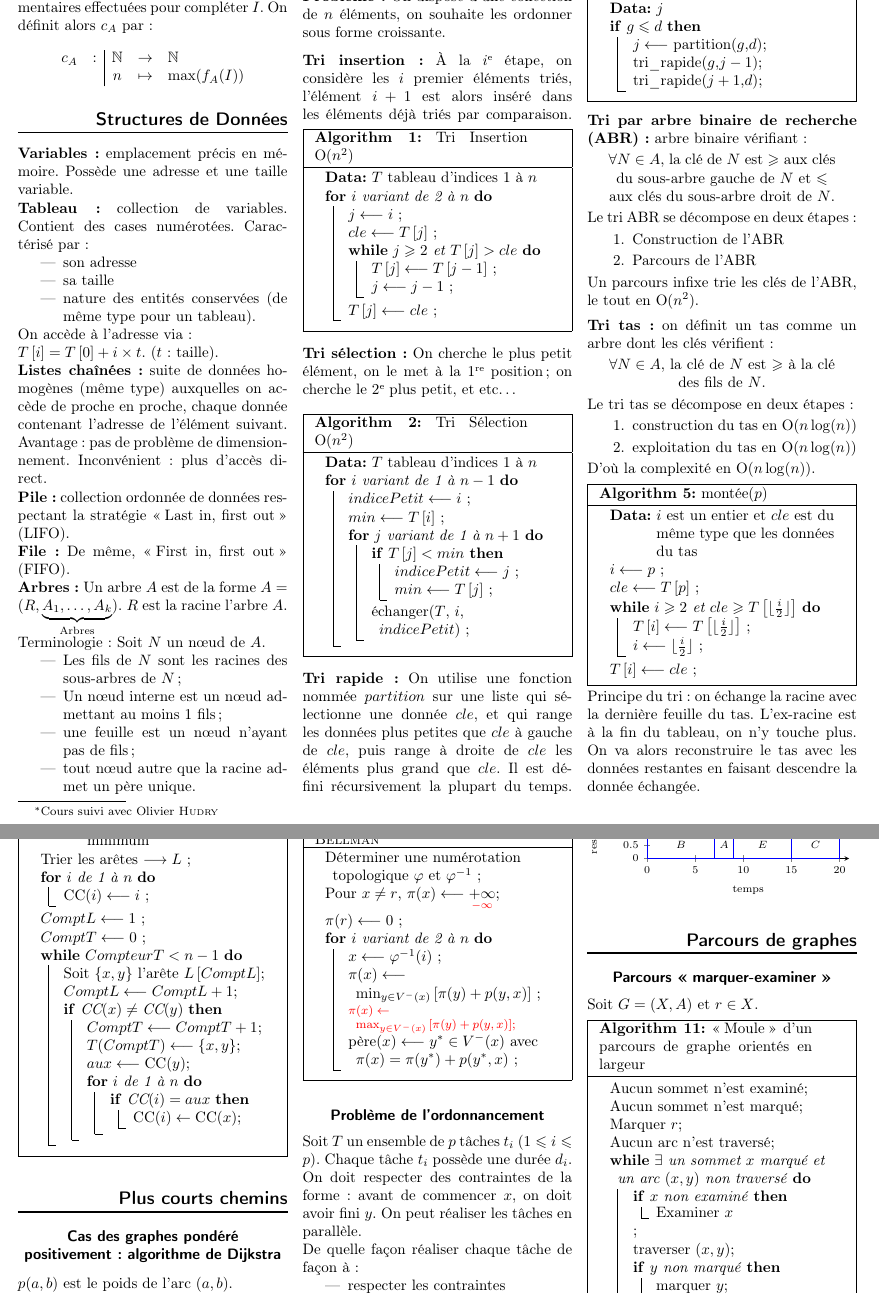
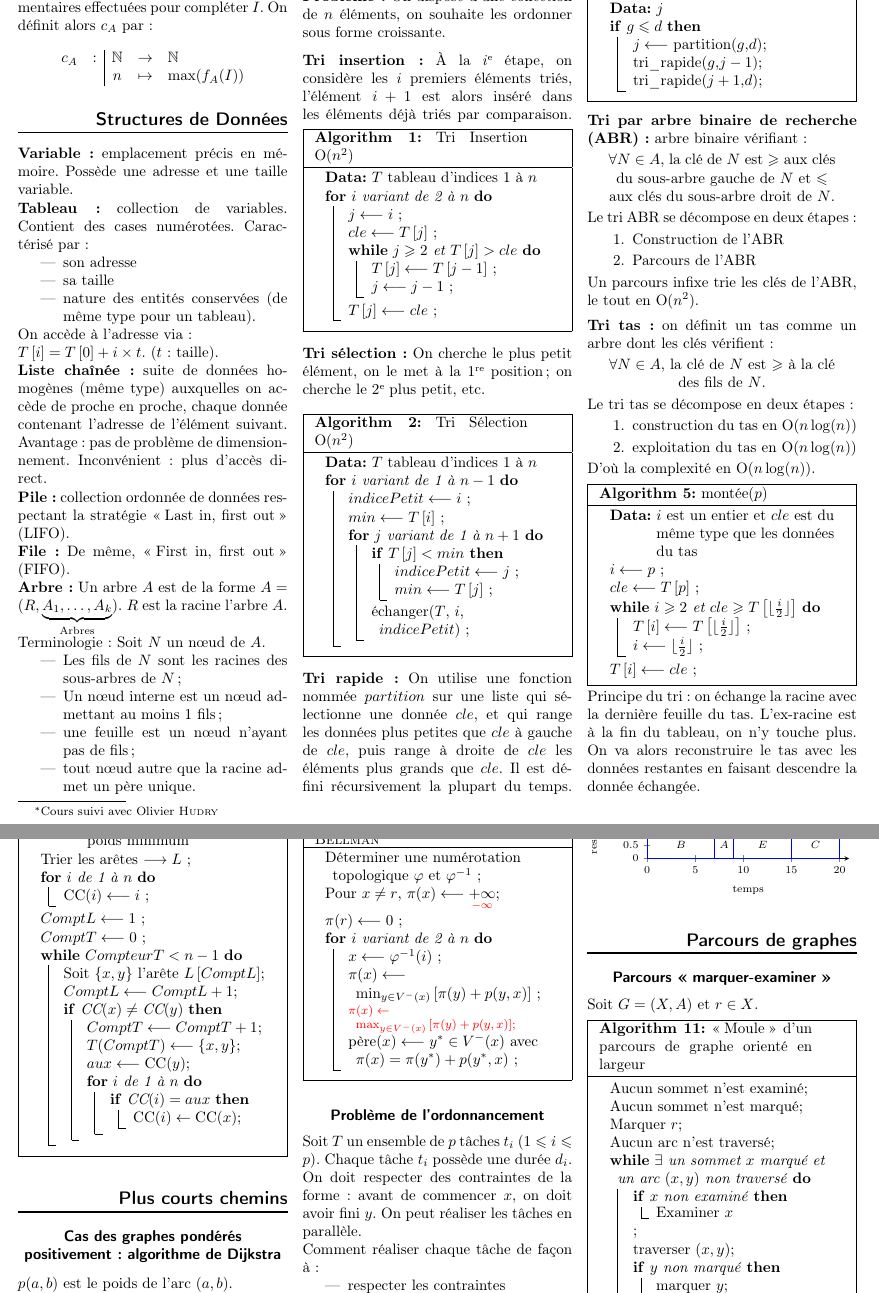
Before and after one commit to antznin/fiche-inf101, a LaTeX document (fiche_inf101.tex): two parts of pages 1 and 3 of 5, joined at a grey line, cut so that both start at the same text. Compiled offline with LaTeX, dvips and Ghostscript.

Commit message:
Fix typos

```diff
--- a/fiche_inf101.tex
+++ b/fiche_inf101.tex
@@ -68,22 +68,22 @@ c_A & : & \mathbb{N} & \to & \mathbb{N} \\
 
 \section*{Structures de Données}
 
-\textbf{Variables:} emplacement précis en mémoire. Possède une adresse et une taille variable.
+\textbf{Variable :} emplacement précis en mémoire. Possède une adresse et une taille variable.
 
-\textbf{Tableau:} collection de variables. Contient des cases numérotées. Caractérisé par :\begin{itemize}
+\textbf{Tableau :} collection de variables. Contient des cases numérotées. Caractérisé par :\begin{itemize}
 \item son adresse
 \item sa taille
 \item nature des entités conservées (de même type pour un tableau).
 \end{itemize}
 On accède à l'adresse via :\\ $ T\left[ i\right] = T\left[ 0\right] + i\times t $. ($t$ : taille).
 
-\textbf{Listes chaînées :} suite de données homogènes (même type) auxquelles on accède de proche en proche, chaque donnée contenant l'adresse de l'élément suivant. Avantage : pas de problème de dimensionnement. Inconvénient : plus d'accès direct.
+\textbf{Liste chaînée :} suite de données homogènes (même type) auxquelles on accède de proche en proche, chaque donnée contenant l'adresse de l'élément suivant. Avantage : pas de problème de dimensionnement. Inconvénient : plus d'accès direct.
 
 \textbf{Pile :} collection ordonnée de données respectant la stratégie \enquote{Last in, first out} (LIFO).
 
 \textbf{File :} De même, \enquote{First in, first out} (FIFO).
 
-\textbf{Arbres :} Un arbre $A$ est de la forme $A = (R, \underbrace{A_1, \ldots, A_k}_{\text{Arbres}})$. $R$ est la racine l'arbre $A$.\\
+\textbf{Arbre :} Un arbre $A$ est de la forme $A = (R, \underbrace{A_1, \ldots, A_k}_{\text{Arbres}})$. $R$ est la racine l'arbre $A$.\\
 Terminologie : Soit $N$ un nœud de $A$.
 \begin{itemize}
 \item Les fils de $N$ sont les racines des sous-arbres de $N$;
@@ -112,7 +112,7 @@ Hauteur de $A$ : $h = \displaystyle \max_{N\in A}\left(\text{prof}(N)\right).$
 
 \textbf{Problème :} On dispose d'une collection de $n$ éléments, on souhaite les ordonner sous forme croissante.
 
-\textbf{Tri insertion :} \`{A} la $i$\ieme étape, on considère les $i$ premier éléments triés, l'élément $i+1$ est alors inséré dans les éléments déjà triés par comparaison.
+\textbf{Tri insertion :} \`{A} la $i$\ieme étape, on considère les $i$ premiers éléments triés, l'élément $i+1$ est alors inséré dans les éléments déjà triés par comparaison.
 \begin{algorithm}[H]
  \KwData{$T$ tableau d'indices 1 à $n$}
  \For{$i$ variant de 2 à $n$}{
@@ -127,7 +127,7 @@ Hauteur de $A$ : $h = \displaystyle \max_{N\in A}\left(\text{prof}(N)\right).$
  \caption{Tri Insertion $\GO(n^2)$}
 \end{algorithm}
 
-\textbf{Tri sélection :} On cherche le plus petit élément, on le met à la 1\iere position; on cherche le 2\ieme plus petit, et etc$\hdots$
+\textbf{Tri sélection :} On cherche le plus petit élément, on le met à la 1\iere position; on cherche le 2\ieme plus petit, etc.
 
 \begin{algorithm}[H]
  \KwData{$T$ tableau d'indices 1 à $n$}
@@ -145,7 +145,7 @@ Hauteur de $A$ : $h = \displaystyle \max_{N\in A}\left(\text{prof}(N)\right).$
  \caption{Tri Sélection $\GO(n^2)$}
 \end{algorithm}
 
-\textbf{Tri rapide :} On utilise une fonction nommée $partition$ sur une liste qui sélectionne une donnée $cle$, et qui range les données plus petites que $cle$ à gauche de $cle$, puis range à droite de $cle$ les éléments plus grand que $cle$. Il est défini récursivement la plupart du temps.
+\textbf{Tri rapide :} On utilise une fonction nommée $partition$ sur une liste qui sélectionne une donnée $cle$, et qui range les données plus petites que $cle$ à gauche de $cle$, puis range à droite de $cle$ les éléments plus grands que $cle$. Il est défini récursivement la plupart du temps.
 \begin{algorithm}[H]
  \KwData{Données du tableau $T$ entre les indices $g$ et $d$}
   $cle \longleftarrow T\left[g\right]$ \;
@@ -460,7 +460,7 @@ On utilise l'algorithme de \textsc{Krusgal} qui consiste, pour un graphe \emph{c
 
 \newcommand{\CC}{\text{CC}}
 \begin{algorithm}[H]
-\KwData{$T$ l'arbre couvant de poids minimum}
+\KwData{$T$ l'arbre couvrant de poids minimum}
  Trier les arêtes $\longrightarrow L$ \;
  \For{$i$ de 1 à $n$}{
  	$\CC(i) \longleftarrow i$ \;
@@ -493,7 +493,7 @@ On utilise l'algorithme de \textsc{Krusgal} qui consiste, pour un graphe \emph{c
 \newcommand{\Vp}{V^+}
 \newcommand{\tred}[1]{{\color{red}#1}}
 
-\subsection*{Cas des graphes pondéré positivement : algorithme de Dijkstra}
+\subsection*{Cas des graphes pondérés positivement : algorithme de Dijkstra}
 \newcommand{\Sb}{\overline{S}}
 \newcommand{\pivot}{\text{pivot}}
 
@@ -564,7 +564,7 @@ Une \textbf{numération topologique} de $G$ orienté est une bijection $\varphi\
 
  Soit $T$ un ensemble de $p$ tâches $t_i$ ($1\leqslant i\leqslant p$). Chaque tâche $t_i$ possède une durée $d_i$. On doit respecter des contraintes de la forme : avant de commencer $x$, on doit avoir fini $y$. On peut réaliser les tâches en parallèle.
 
-De quelle façon réaliser chaque tâche de façon à :
+Comment réaliser chaque tâche de façon à :
 \begin{itemize}
 	\item respecter les contraintes
 	\item minimiser la durée totale de réalisation, $\Dmin$.
@@ -672,7 +672,7 @@ Aucun arc n'est traversé\;
 		père$(y) \longleftarrow x$\;
 	}
 }
-\caption{\enquote{Moule} d'un parcours de graphe orientés en largeur}
+\caption{\enquote{Moule} d'un parcours de graphe orienté en largeur}
 \end{algorithm}
 
 Gestion des objets \emph{marqués} selon une file :
```
Also changed, not shown: fiche_inf101.tex (28 more changed lines).
